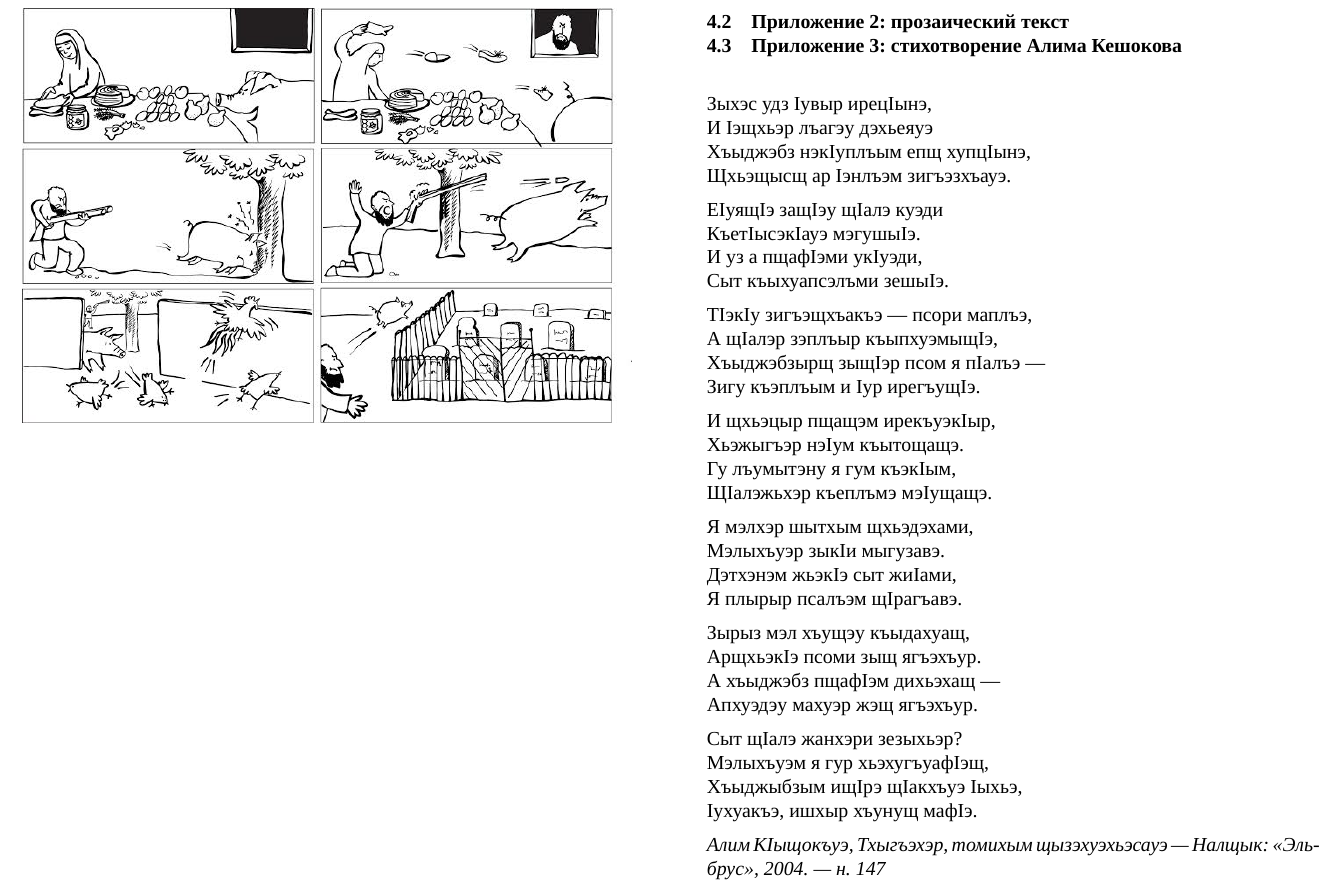
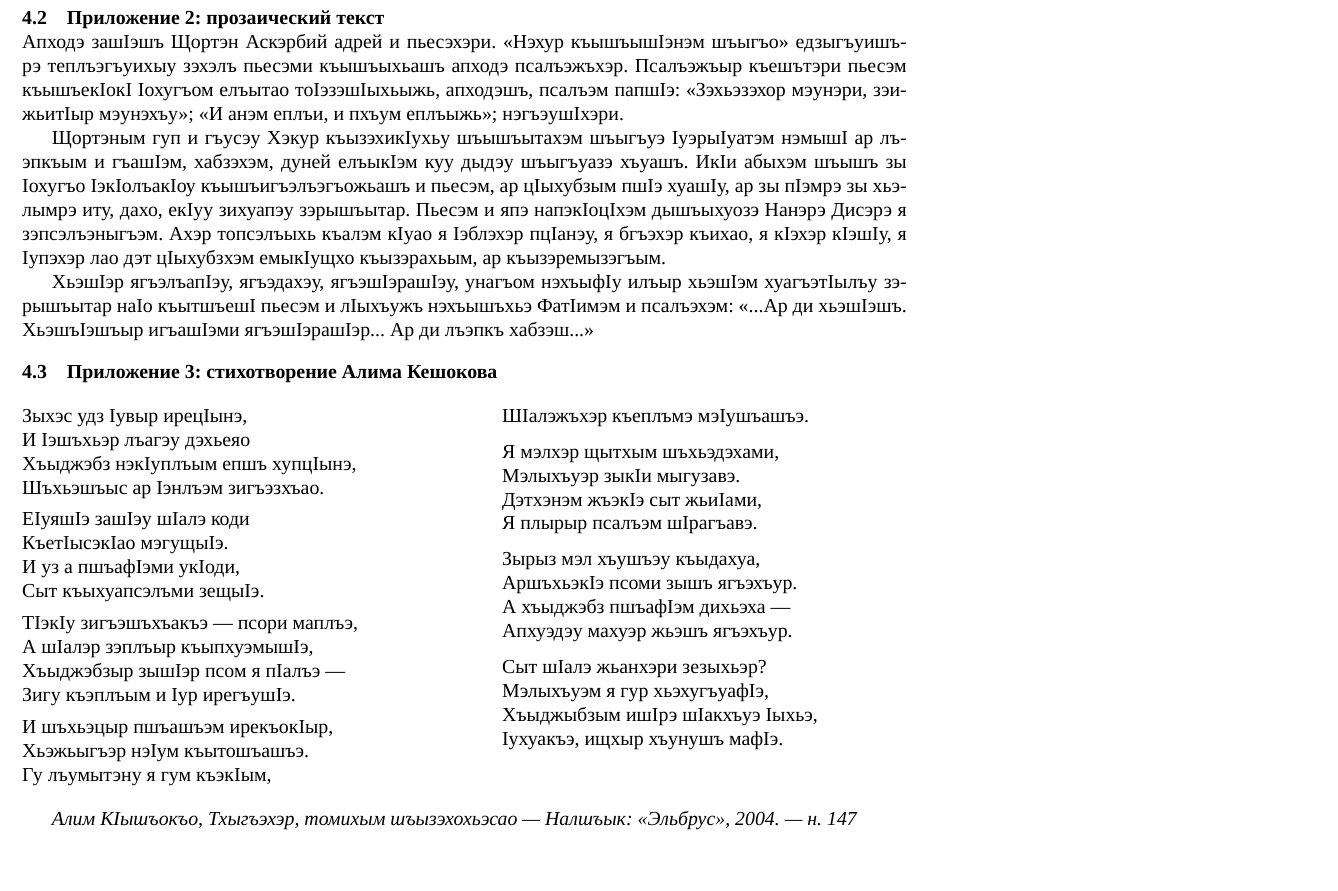
Before and after one commit to agricolamz/kuban.speech.tempo, a LaTeX document (2016.moroz_speech.tempo.tex, which reads pre.tex): part of page 6 of 7 before the commit and part of page 8 of 10 after it, cut so that both start at the same text, the shorter picture padded with empty space. Compiled offline with XeLaTeX; a missing font is replaced by an installed copy or a similar font.

Commit message:
after seminar

```diff
--- a/2016.moroz_speach.tempo.tex
+++ b/2016.moroz_speech.tempo.tex
@@ -109,37 +108,51 @@
 \includegraphics[width=\linewidth]{svinja.jpg}\\
 \pagebreak
 \subsection{Приложение 2: прозаический текст} \label{text}
+\noindent    Апходэ зашIэшъ Щортэн Аскэрбий адрей и пьесэхэри. «Нэхур къышъышIэнэм шъыгъо» едзыгъуишърэ теплъэгъуихыу зэхэлъ пьесэми
+къышъыхьашъ апходэ псалъэжъхэр. Псалъэжъыр къешътэри пьесэм
+къышъекIокI Iохугъом елъытао тоIэзэшIыхьыжь, апходэшъ, псалъэм
+папшIэ: «Зэхьэзэхор мэунэри, зэижьитIыр мэунэхъу»; «И анэм еплъи,
+и пхъум еплъыжь»; нэгъэушIхэри.
+\par Щортэным гуп и гъусэу Хэкур къызэхикIухьу шъышъытахэм шъыгъуэ IуэрыIуатэм нэмышI ар лъэпкъым и гъашIэм, хабзэхэм, дуней елъыкIэм куу дыдэу шъыгъуазэ хъуашъ. ИкIи абыхэм шъышъ зы Iохугъо IэкIолъакIоу къышъигъэлъэгъожьашъ и пьесэм, ар цIыхубзым пшIэ хуашIу, ар зы пIэмрэ зы хьэлымрэ иту, дахо, екIуу зихуапэу зэрышъытар. Пьесэм и япэ напэкIоцIхэм дышъыхуозэ Нанэрэ Дисэрэ я
+зэпсэлъэныгъэм. Ахэр топсэлъыхь къалэм кIуао я Iэблэхэр пцIанэу,
+я бгъэхэр къихао, я кIэхэр кIэшIу, я Iупэхэр лао дэт цIыхубзхэм
+емыкIущхо къызэрахьым, ар къызэремызэгъым.
+\par ХьэшIэр ягъэлъапIэу, ягъэдахэу, ягъэшIэрашIэу, унагъом нэхъыфIу илъыр хьэшIэм хуагъэтIылъу зэрышъытар наIо къытшъешI
+пьесэм и лIыхъужъ нэхъышъхьэ ФатIимэм и псалъэхэм: «...Ар ди
+хьэшIэшъ. ХьэшъIэшъыр игъашIэми ягъэшIэрашIэр... Ар ди лъэпкъ
+хабзэш...»
 \subsection{Приложение 3: стихотворение Алима Кешокова} \label{verse}
-{~}\medskip\\
+\begin{multicols}{2}
 \noindent Зыхэс удз Iувыр ирецIынэ,\\
-И Iэщхьэр лъагэу дэхьеяуэ\\
-Хъыджэбз нэкIуплъым епщ хупцIынэ,\\
-Щхьэщысщ ар Iэнлъэм зигъэзхъауэ.\medskip\\
-ЕIуящIэ защIэу щIалэ куэди\\
-КъетIысэкIауэ мэгушыIэ.\\
-И уз а пщафIэми укIуэди,\\
-Сыт къыхуапсэлъми зешыIэ.\medskip\\
-ТIэкIу зигъэщхъакъэ --- псори маплъэ,\\
-А щIалэр зэплъыр къыпхуэмыщIэ,\\
-Хъыджэбзырщ зыщIэр псом я пIалъэ ---\\
-Зигу къэплъым и Iур ирегъущIэ.\medskip\\
-И щхьэцыр пщащэм ирекъуэкIыр,\\
-Хьэжыгъэр нэIум къытощащэ.\\
+И Iэшъхьэр лъагэу дэхьеяо\\
+Хъыджэбз нэкIуплъым епшъ хупцIынэ,\\
+Шъхьэшъыс ар Iэнлъэм зигъэзхъао.\medskip\\
+ЕIуяшIэ зашIэу шIалэ коди\\
+КъетIысэкIао мэгущыIэ.\\
+И уз а пшъафIэми укIоди,\\
+Сыт къыхуапсэлъми зещыIэ.\medskip\\
+ТIэкIу зигъэшъхъакъэ --- псори маплъэ,\\
+А шIалэр зэплъыр къыпхуэмышIэ,\\
+Хъыджэбзыр зышIэр псом я пIалъэ ---\\
+Зигу къэплъым и Iур ирегъушIэ.\medskip\\
+И шъхьэцыр пшъашъэм ирекъокIыр,\\
+Хьэжьыгъэр нэIум къытошъашъэ.\\
 Гу лъумытэну я гум къэкIым,\\
-ЩIалэжьхэр къеплъмэ мэIущащэ.\medskip\\
-Я мэлхэр шытхым щхьэдэхами,\\
+ШIалэжъхэр къеплъмэ мэIушъашъэ.\medskip\\
+Я мэлхэр щытхым шъхьэдэхами,\\
 Мэлыхъуэр зыкIи мыгузавэ.\\
-Дэтхэнэм жьэкIэ сыт жиIами,\\
-Я плырыр псалъэм щIрагъавэ.\medskip\\
-Зырыз мэл хъущэу къыдахуащ,\\
-АрщхьэкIэ псоми зыщ ягъэхъур.\\
-А хъыджэбз пщафIэм дихьэхащ --- \\
-Апхуэдэу махуэр жэщ ягъэхъур. \medskip\\
-Сыт щIалэ жанхэри зезыхьэр?\\
-Мэлыхъуэм я гур хьэхугъуафIэщ,\\
-Хъыджыбзым ищIрэ щIакхъуэ Iыхьэ,\\
-Iухуакъэ, ишхыр хъунущ мафIэ.\medskip\\
-\textit{Алим КIыщокъуэ, Тхыгъэхэр, томихым щызэхуэхьэсауэ ---  Налщык: <<Эльбрус>>, 2004. --- н. 147}
+Дэтхэнэм жъэкIэ сыт жьиIами,\\
+Я плырыр псалъэм шIрагъавэ.\medskip\\
+Зырыз мэл хъушъэу къыдахуа,\\
+АршъхьэкIэ псоми зышъ ягъэхъур.\\
+А хъыджэбз пшъафIэм дихьэха --- \\
+Апхуэдэу махуэр жьэшъ ягъэхъур. \medskip\\
+Сыт шIалэ жьанхэри зезыхьэр?\\
+Мэлыхъуэм я гур хьэхугъуафIэ,\\
+Хъыджыбзым ишIрэ шIакхъуэ Iыхьэ,\\
+Iухуакъэ, ищхыр хъунушъ мафIэ.\medskip\\
+\end{multicols}
+\textit{Алим КIышъокъо, Тхыгъэхэр, томихым шъызэхохьэсао ---  Налшъык: <<Эльбрус>>, 2004. --- н. 147}
 \pagebreak
 \subsection{Приложение 4: код в Praat (v. 5.3.16)} \label{praatscript}
 \noindent Данный скрипт был написан Mietta Lennes, однако я несколько изменил его для своего удобства. Теперь он вытаскивает название всех фрагментов (в случае паузы название отсутствует), длительность, время начала фрагмента и время конца фрагмента.
--- a/pre.tex
+++ b/pre.tex
@@ -1,6 +1,6 @@
 %!TEX TS-program = xelatex
 
-\documentclass[a4paper,12pt, landscape]{article}
+\documentclass[a4paper,12pt]{article}
 
 \usepackage[english,russian]{babel}   %% загружает пакет многоязыковой вёрстки
 \usepackage{fontspec}      %% подготавливает загрузку шрифтов Open Type, True Type и др.
@@ -38,7 +38,7 @@ SmallCapsFeatures={Letters=SmallCaps}]{Brill} %% задаёт основной
 
 %%% Страница
 \usepackage{extsizes} % Возможность сделать 14-й шрифт
-\usepackage[twocolumn]{geometry} % Простой способ задавать поля
+\usepackage{geometry} % Простой способ задавать поля
 	\geometry{top=12mm}
 	\geometry{bottom=13mm}
 	\geometry{left=13mm}
```
Also changed, not shown: 2016.moroz_speach.tempo.pdf (deleted), 2016.moroz_speech.tempo.pdf (added), 2016.moroz_speech.tempo.tex (9 more changed lines), 1 other file.
